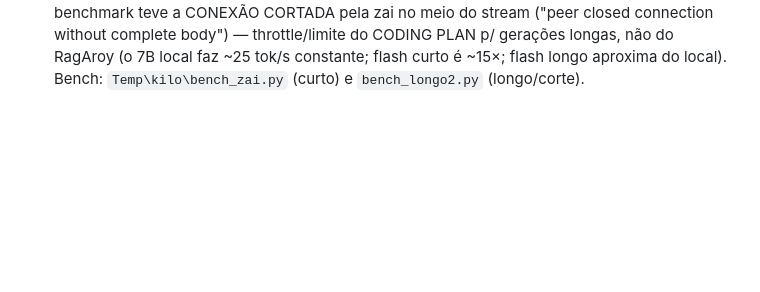
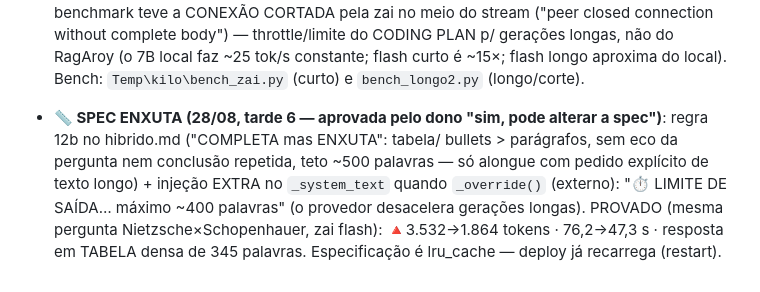
Before and after one commit to rodneysilva/rag-llama, a Markdown page: AGENTS.md, the part around the change. GitHub-like rendering; blank space fills up the shorter version.

Commit message:
docs: spec enxuta validada (3.532->1.864 tok, 76->47s, tabela densa) [skip ci]

```diff
--- a/AGENTS.md
+++ b/AGENTS.md
@@ -1789,3 +1789,13 @@ operador) vive em AGENTS-historico.md — arquivo PRIVADO, fora do git.
   longas, não do RagAroy (o 7B local faz ~25 tok/s constante; flash curto
   é ~15×; flash longo aproxima do local). Bench: `Temp\kilo\bench_zai.py`
   (curto) e `bench_longo2.py` (longo/corte).
+
+- **📏 SPEC ENXUTA (28/08, tarde 6 — aprovada pelo dono "sim, pode alterar
+  a spec")**: regra 12b no hibrido.md ("COMPLETA mas ENXUTA": tabela/
+  bullets > parágrafos, sem eco da pergunta nem conclusão repetida, teto
+  ~500 palavras — só alongue com pedido explícito de texto longo) +
+  injeção EXTRA no `_system_text` quando `_override()` (externo): "⏱
+  LIMITE DE SAÍDA… máximo ~400 palavras" (o provedor desacelera gerações
+  longas). PROVADO (mesma pergunta Nietzsche×Schopenhauer, zai flash):
+  🔺3.532→1.864 tokens · 76,2→47,3 s · resposta em TABELA densa de 345
+  palavras. Especificação é lru_cache — deploy já recarrega (restart).
```
